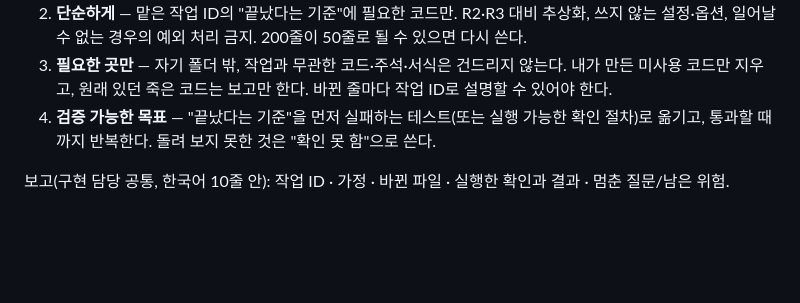
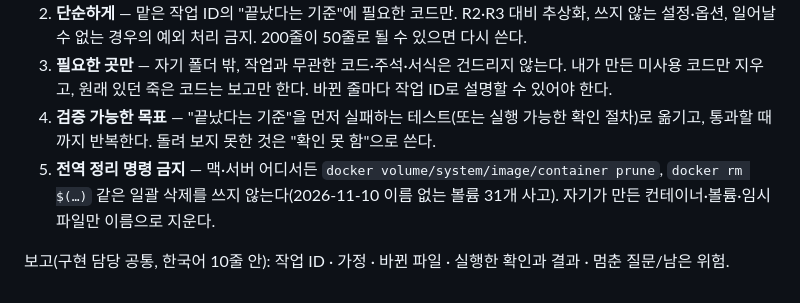
Before and after one commit to acttoze/goteacher3, a Markdown page: CLAUDE.md, the part around the change. Drawn GitHub-style; blank space fills up the shorter version.

```diff
--- a/CLAUDE.md
+++ b/CLAUDE.md
@@ -30,5 +30,6 @@
 2. **단순하게** — 맡은 작업 ID의 "끝났다는 기준"에 필요한 코드만. R2·R3 대비 추상화, 쓰지 않는 설정·옵션, 일어날 수 없는 경우의 예외 처리 금지. 200줄이 50줄로 될 수 있으면 다시 쓴다.
 3. **필요한 곳만** — 자기 폴더 밖, 작업과 무관한 코드·주석·서식은 건드리지 않는다. 내가 만든 미사용 코드만 지우고, 원래 있던 죽은 코드는 보고만 한다. 바뀐 줄마다 작업 ID로 설명할 수 있어야 한다.
 4. **검증 가능한 목표** — "끝났다는 기준"을 먼저 실패하는 테스트(또는 실행 가능한 확인 절차)로 옮기고, 통과할 때까지 반복한다. 돌려 보지 못한 것은 "확인 못 함"으로 쓴다.
+5. **전역 정리 명령 금지** — 맥·서버 어디서든 `docker volume/system/image/container prune`, `docker rm $(…)` 같은 일괄 삭제를 쓰지 않는다(2026-11-10 이름 없는 볼륨 31개 사고). 자기가 만든 컨테이너·볼륨·임시 파일만 이름으로 지운다.
 
 보고(구현 담당 공통, 한국어 10줄 안): 작업 ID · 가정 · 바뀐 파일 · 실행한 확인과 결과 · 멈춘 질문/남은 위험.
```
Also changed, not shown: meeting/30_dev_log.md (+2 -0 lines), meeting/35_db_migration_plan.md (+1 -1 lines).
